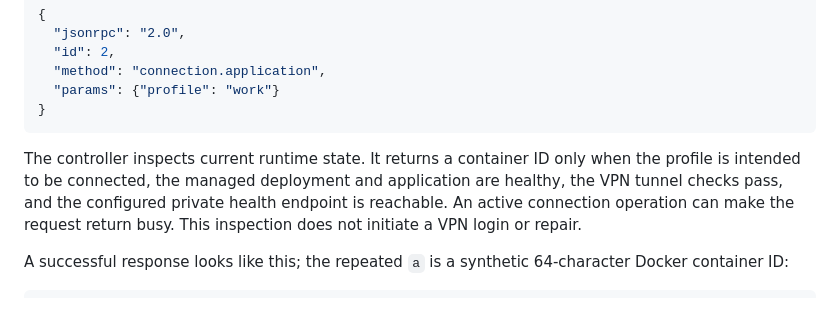
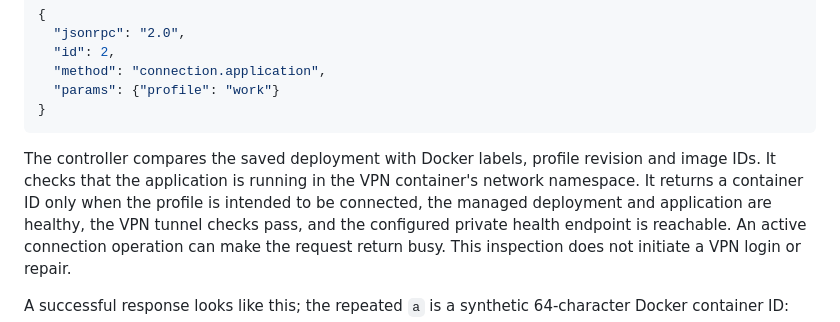
Before and after one commit to derrickhayashi/vpnmodo, a Markdown page: docs/internals.md, the part around the change. GitHub-like rendering.

Commit message:
Spell out application ownership and namespace checks

````diff
--- a/docs/internals.md
+++ b/docs/internals.md
@@ -127,7 +127,9 @@ After the handshake, it asks for the profile's application container:
 }
 ```
 
-The controller inspects current runtime state. It returns a container ID only
+The controller compares the saved deployment with Docker labels, profile
+revision and image IDs. It checks that the application is running in the VPN
+container's network namespace. It returns a container ID only
 when the profile is intended to be connected, the managed deployment and
 application are healthy, the VPN tunnel checks pass, and the configured private
 health endpoint is reachable. An active connection operation can make the
````
